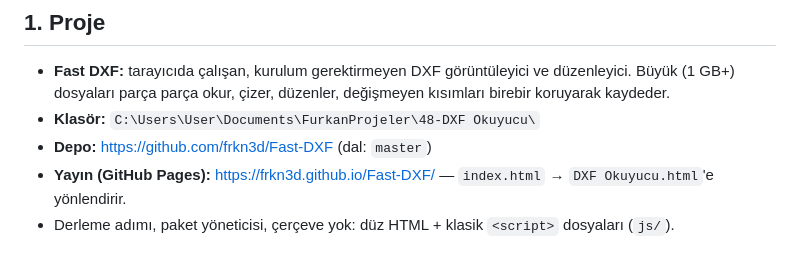
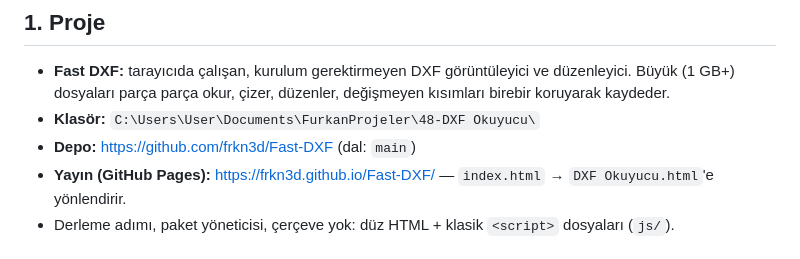
Before and after one commit to frkn3d/Fast-DXF, a Markdown page: AI_BENIOKU.md, the part around the change. Rendered like a GitHub page.

Commit message:
AI_BENIOKU.md: dal adı düzeltildi
Co-Authored-By: Claude Opus 5.5 <noreply@anthropic.com>

```diff
--- a/AI_BENIOKU.md
+++ b/AI_BENIOKU.md
@@ -6,7 +6,7 @@ Bu dosya, önceki konuşmalar kaybolsa bile uygulamada nasıl çalışılacağı
 
 - **Fast DXF:** tarayıcıda çalışan, kurulum gerektirmeyen DXF görüntüleyici ve düzenleyici. Büyük (1 GB+) dosyaları parça parça okur, çizer, düzenler, değişmeyen kısımları birebir koruyarak kaydeder.
 - **Klasör:** `C:\Users\User\Documents\FurkanProjeler\48-DXF Okuyucu\`
-- **Depo:** https://github.com/frkn3d/Fast-DXF (dal: `master`)
+- **Depo:** https://github.com/frkn3d/Fast-DXF (dal: `main`)
 - **Yayın (GitHub Pages):** https://frkn3d.github.io/Fast-DXF/ — `index.html` → `DXF Okuyucu.html`'e yönlendirir.
 - Derleme adımı, paket yöneticisi, çerçeve yok: düz HTML + klasik `<script>` dosyaları (`js/`).
 
```
